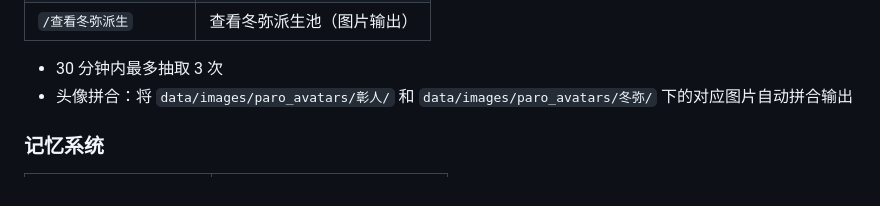
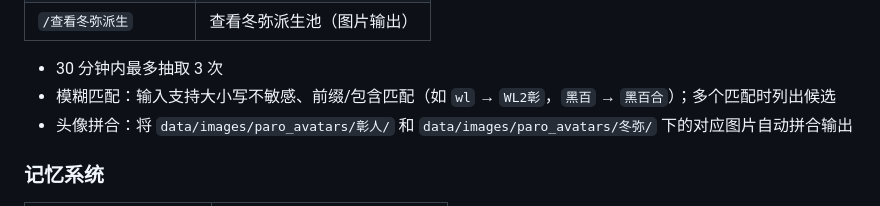
Before and after one commit to spade703-boop/AkitoBot, a Markdown page: README.md, the part around the change. GitHub-like rendering.

```diff
--- a/README.md
+++ b/README.md
@@ -90,6 +90,7 @@ nb run
 | `/查看冬弥派生` | 查看冬弥派生池（图片输出） |
 
 - 30 分钟内最多抽取 3 次
+- 模糊匹配：输入支持大小写不敏感、前缀/包含匹配（如 `wl` → `WL2彰`，`黑百` → `黑百合`）；多个匹配时列出候选
 - 头像拼合：将 `data/images/paro_avatars/彰人/` 和 `data/images/paro_avatars/冬弥/` 下的对应图片自动拼合输出
 
 ### 记忆系统
```
Also changed, not shown: PLUGIN_MAINTENANCE.md (+1 -0 lines).
